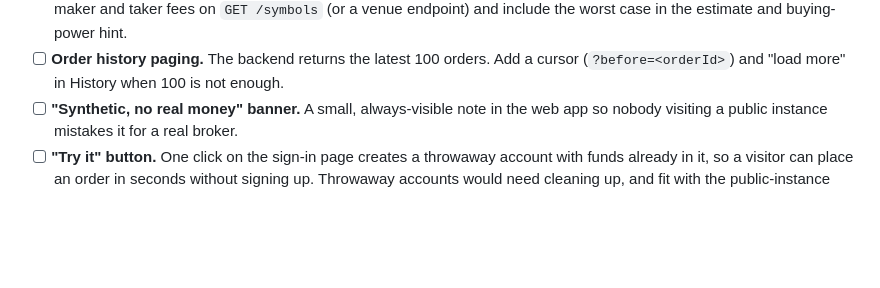
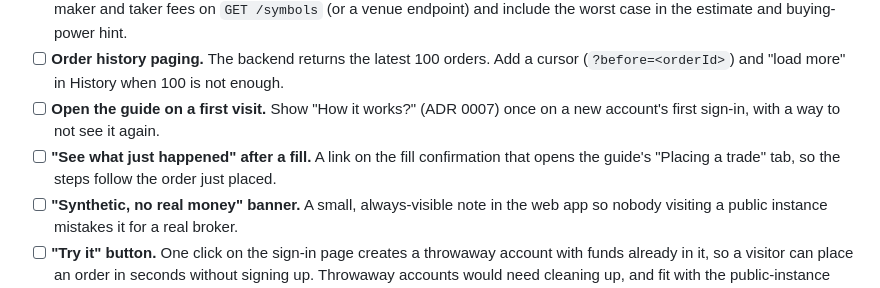
Before and after one commit to snoopy55619819/trading-platform, a Markdown page: docs/BACKLOG.md, the part around the change. Drawn GitHub-style; blank space fills up the shorter version.

```diff
--- a/docs/BACKLOG.md
+++ b/docs/BACKLOG.md
@@ -22,6 +22,10 @@ way M8 was.
       venue endpoint) and include the worst case in the estimate and buying-power hint.
 - [ ] **Order history paging.** The backend returns the latest 100 orders. Add a cursor
       (`?before=<orderId>`) and "load more" in History when 100 is not enough.
+- [ ] **Open the guide on a first visit.** Show "How it works?" (ADR 0007) once on a new
+      account's first sign-in, with a way to not see it again.
+- [ ] **"See what just happened" after a fill.** A link on the fill confirmation that opens
+      the guide's "Placing a trade" tab, so the steps follow the order just placed.
 - [ ] **"Synthetic, no real money" banner.** A small, always-visible note in the web app so
       nobody visiting a public instance mistakes it for a real broker.
 - [ ] **"Try it" button.** One click on the sign-in page creates a throwaway account with
```
Also changed, not shown: README.md (+1 -0 lines), broker/web/TODO.md (+13 -0 lines), docs/images/how-it-works-terminal.png (added), docs/images/how-it-works-trade.png (added).
